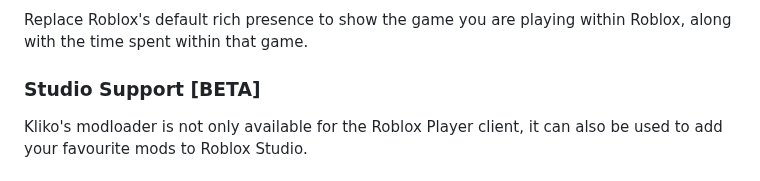
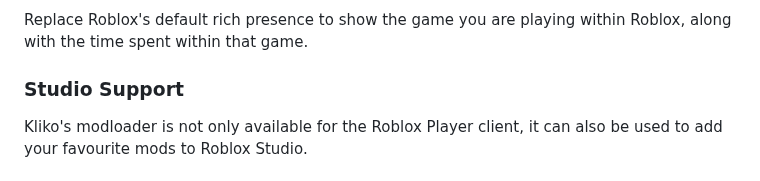
Before and after one commit to TheKliko/klikos-modloader, a Markdown page: readme.md, the part around the change. GitHub-like rendering.

```diff
--- a/readme.md
+++ b/readme.md
@@ -43,7 +43,7 @@ Set up different mod profiles and seamlessly switch between them through the mod
 <h3>Rich Presence</h3>
 Replace Roblox's default rich presence to show the game you are playing within Roblox, along with the time spent within that game.
 
-<h3>Studio Support [BETA]</h3>
+<h3>Studio Support</h3>
 Kliko's modloader is not only available for the Roblox Player client, it can also be used to add your favourite mods to Roblox Studio.
 
 
```
